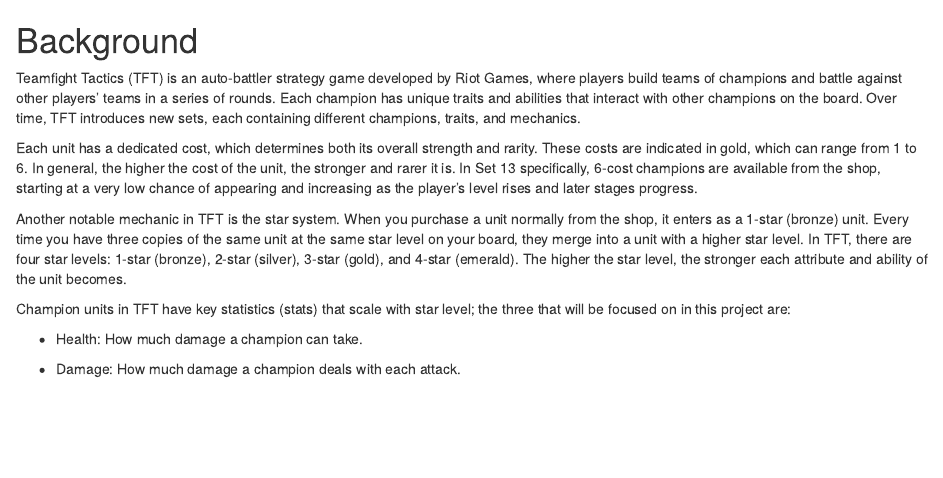
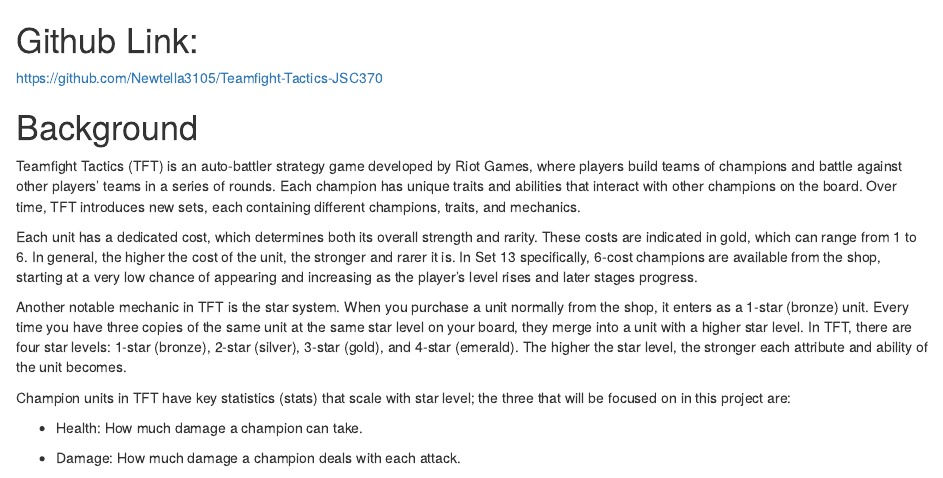
Before and after one commit to Newtella3105/Teamfight-Tactics-JSC370, an R Markdown document (Teamfight-Tactics-Analysis.Rmd): the page in a window 1100 px wide, from its top. The pictures show the output file Teamfight-Tactics-Analysis.html that the author committed with the source, opened offline.

Commit message:
Added github link

````diff
--- a/Teamfight-Tactics-Analysis.Rmd
+++ b/Teamfight-Tactics-Analysis.Rmd
@@ -25,6 +25,10 @@
 library(knitr)
 library(gridExtra)
 ```
+
+# Github Link:
+
+https://github.com/Newtella3105/Teamfight-Tactics-JSC370
 
 # Background
 
````
Also changed, not shown: Teamfight-Tactics-Analysis.html.
